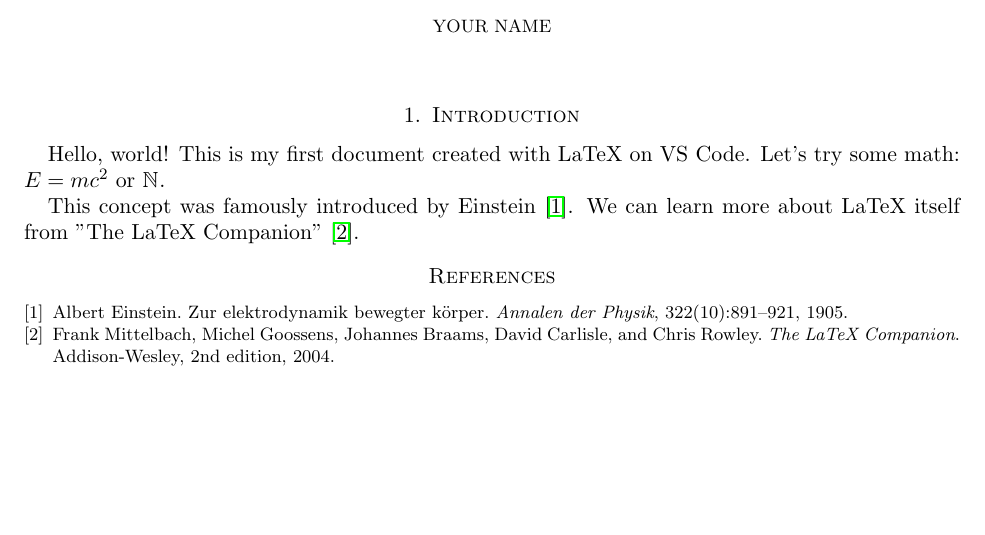
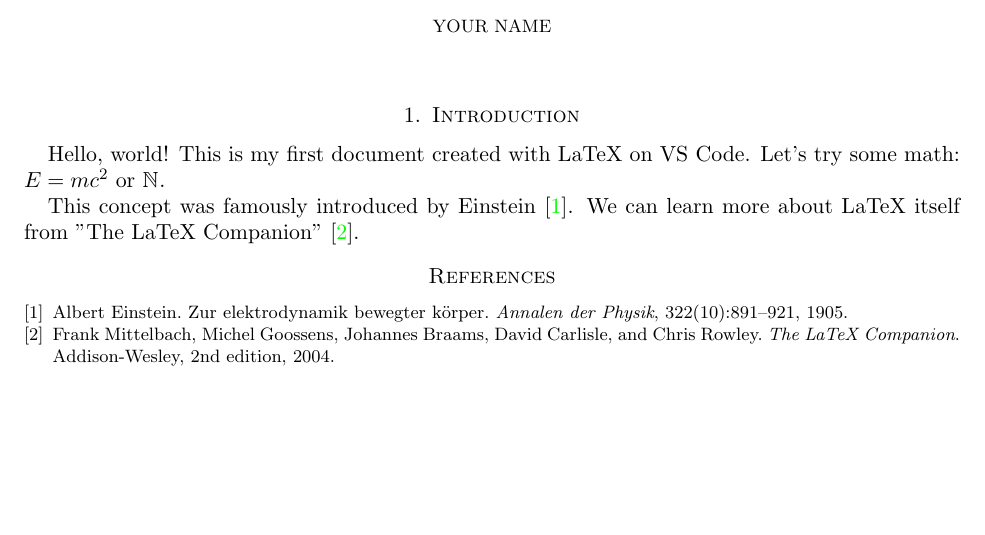
Before and after one commit to JunghunLeePhD/Latex-Template, a LaTeX paper (main.tex, which reads macros.sty, main.sty): part of the page, cut so that both start at the same text. Compiled offline with pdfLaTeX.

Commit message:
Fix(`macros.sty`): change names and optimization codes

```diff
--- /dev/null
+++ b/macros.sty
@@ -0,0 +1,65 @@
+\ProvidesPackage{macros}
+
+% --- 1. Load Dependencies ---
+% Core Math Packages
+\RequirePackage{mathtools} % Loads amsmath + fixes bugs + adds delimiter tools
+\RequirePackage{amssymb}   % Symbols (covers latexsym)
+\RequirePackage{amsthm}    % Theorem environments
+\RequirePackage{mathrsfs}  % Script fonts (\mathscr)
+
+% Formatting & Tools
+\RequirePackage{enumitem}
+\RequirePackage{graphicx}
+\RequirePackage{booktabs}  % Professional tables
+\RequirePackage{lineno}    % Line numbers
+\RequirePackage{fullpage}
+
+% Hyperref (Must be loaded last)
+\RequirePackage[colorlinks=true, linkcolor=blue, citecolor=green, urlcolor=black]{hyperref}
+
+% --- 2. Theorem Environments ---
+% Standard academic formatting:
+% Italic text for Theorems/Lemmas
+% Upright text for Definitions/Remarks
+
+\theoremstyle{plain}
+\newtheorem{theorem}{Theorem}[section]
+\newtheorem{lemma}[theorem]{Lemma}
+\newtheorem{proposition}[theorem]{Proposition}
+\newtheorem{corollary}[theorem]{Corollary}
+\newtheorem{conjecture}[theorem]{Conjecture}
+
+\theoremstyle{definition}
+\newtheorem{definition}[theorem]{Definition}
+\newtheorem{example}[theorem]{Example}
+
+\theoremstyle{remark}
+\newtheorem{remark}[theorem]{Remark}
+
+% --- 3. Custom Commands (Mathtools Optimized) ---
+
+% Logical Connectors
+% \textnormal ensures the word "so" isn't italicized even inside a Theorem
+\newcommand{\SO}{\quad\textnormal{so}\quad}
+\newcommand{\AND}{\quad\textnormal{and}\quad}
+\newcommand{\OR}{\quad\textnormal{or}\quad}
+
+% --- Paired Delimiters (The Mathtools Upgrade) ---
+% Usage:
+% \Set{x}    -> standard size braces
+% \Set*{x}   -> auto-scaling braces (like \left\{ \right\})
+% \Set[\big]{x} -> manual sizing
+\DeclarePairedDelimiter{\Set}{\{}{\}}
+\DeclarePairedDelimiter{\Tuple}{(}{)}
+\DeclarePairedDelimiter{\Abs}{\lvert}{\rvert} % Bonus: Absolute value
+\DeclarePairedDelimiter{\Norm}{\lVert}{\rVert} % Bonus: Norm
+
+% Number Sets
+\newcommand{\N}[1][]{\mathbb{N}_{#1}}
+\newcommand{\Z}[1][]{\mathbb{Z}_{#1}}
+\newcommand{\Q}[1][]{\mathbb{Q}_{#1}}
+\newcommand{\R}[1][]{\mathbb{R}_{#1}}
+\newcommand{\C}[1][]{\mathbb{C}_{#1}}
+\newcommand{\PC}{\mathbb{P}^1_{\mathbb{C}}}
+
+\endinput
--- a/main.sty
+++ /dev/null
@@ -1,55 +0,0 @@
-\NeedsTeXFormat{LaTeX2e}
-
-% --- 1. Load Dependencies ---
-% Use \RequirePackage instead of \usepackage inside a .sty file
-\RequirePackage{
-    latexsym,
-    amssymb,
-    amsmath,
-    amsthm,
-    enumitem,
-    mathrsfs,
-    hyperref,
-    fullpage,
-    graphicx,
-    lineno,
-    amsthm,
-    enumitem,
-    mathrsfs,
-    hyperref,
-    fullpage,
-    graphicx,
-    booktabs,
-    }
-
-% --- 2. Define Your Custom Commands ---
-% Statement
-\newtheorem{theorem}{Theorem}
-\newtheorem{conjecture}{Conjecture}
-\newtheorem{proposition}{Proposition}
-\newtheorem{lemma}{Lemma}
-\newtheorem{example}{Example}
-\newtheorem{definition}{Definition}
-\newtheorem{corollary}{Corollary}
-\newtheorem{remark}{Remark}
-
-\makeatletter % Allow the use of the @ symbol in command names
-% Logical
-\newcommand{\SO}{\quad \textnormal{so} \quad}
-\newcommand{\AND}{\quad \textnormal{and} \quad}
-\newcommand{\OR}{\quad \textnormal{or} \quad}
-
-% Set
-\newcommand{\Set}[2][]{\left\{ #2 \right\}_{#1}}
-\newcommand{\Tuple}[2][]{\left( #2 \right)^{#1}}
-\newcommand{\N}[1][]{\mathbb{N}_{#1}}
-\newcommand{\Z}[1][]{\mathbb{Z}_{#1}}
-\newcommand{\Q}[1][]{\mathbb{Q}_{#1}}
-\newcommand{\R}[1][]{\mathbb{R}_{#1}}
-\newcommand{\C}[1][]{\mathbb{C}_{#1}}
-\newcommand{\PC}{\mathbb{P}^1_{\mathbb{C}}}
-
-\makeatother % Revert the @ symbol to its special status
-
-% --- End of Package ---
-\endinput
--- a/main.tex
+++ b/main.tex
@@ -1,5 +1,5 @@
 \documentclass[11pt,reqno]{amsart}
-\usepackage{main}
+\usepackage{macros}
 
 \title{My First LaTeX Document}
 \author{Your Name}
```
